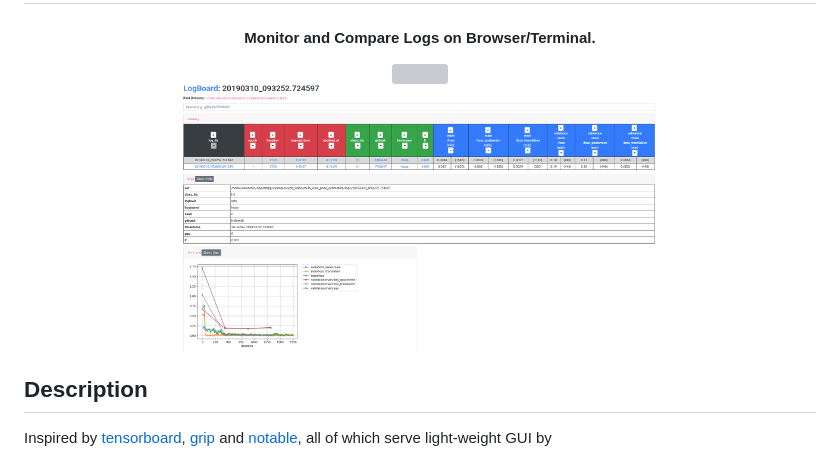
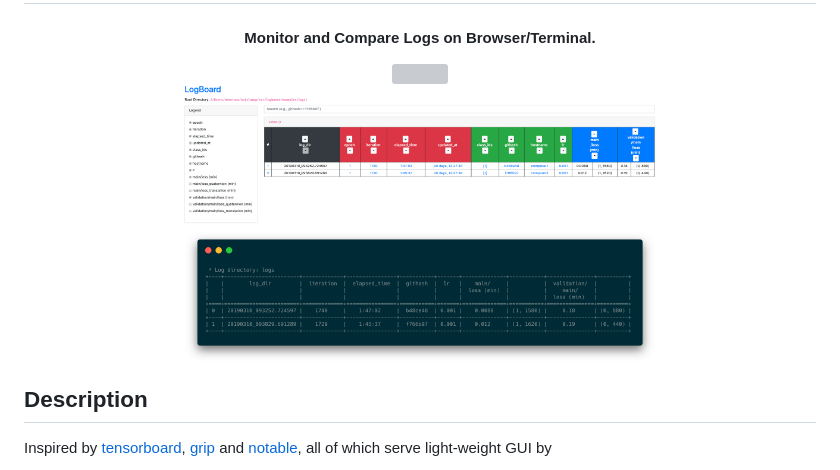
Before and after one commit to wkentaro/logboard, a Markdown page: README.md, the part around the change. GitHub-like rendering; pictures changed too: .readme/browser.png (added), .readme/overview.png (deleted), .readme/terminal.png (added); grey boxes are pictures that could not be loaded.

```diff
--- a/README.md
+++ b/README.md
@@ -13,7 +13,8 @@
 
   <br/>
 
-  <img src=".readme/overview.png" width="60%">
+  <img src=".readme/browser.png" width="60%">
+  <img src=".readme/terminal.png" width="60%" />
 </div>
 
 
```
